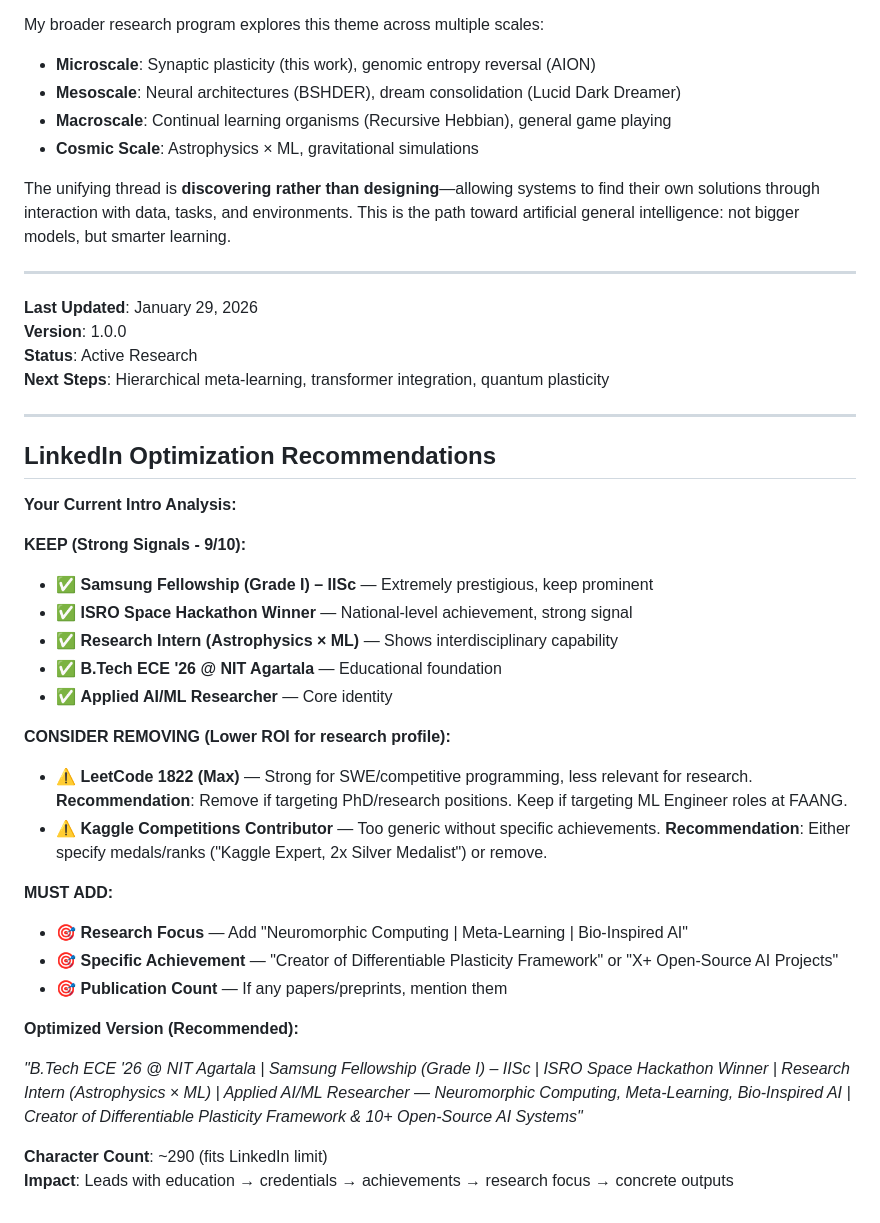
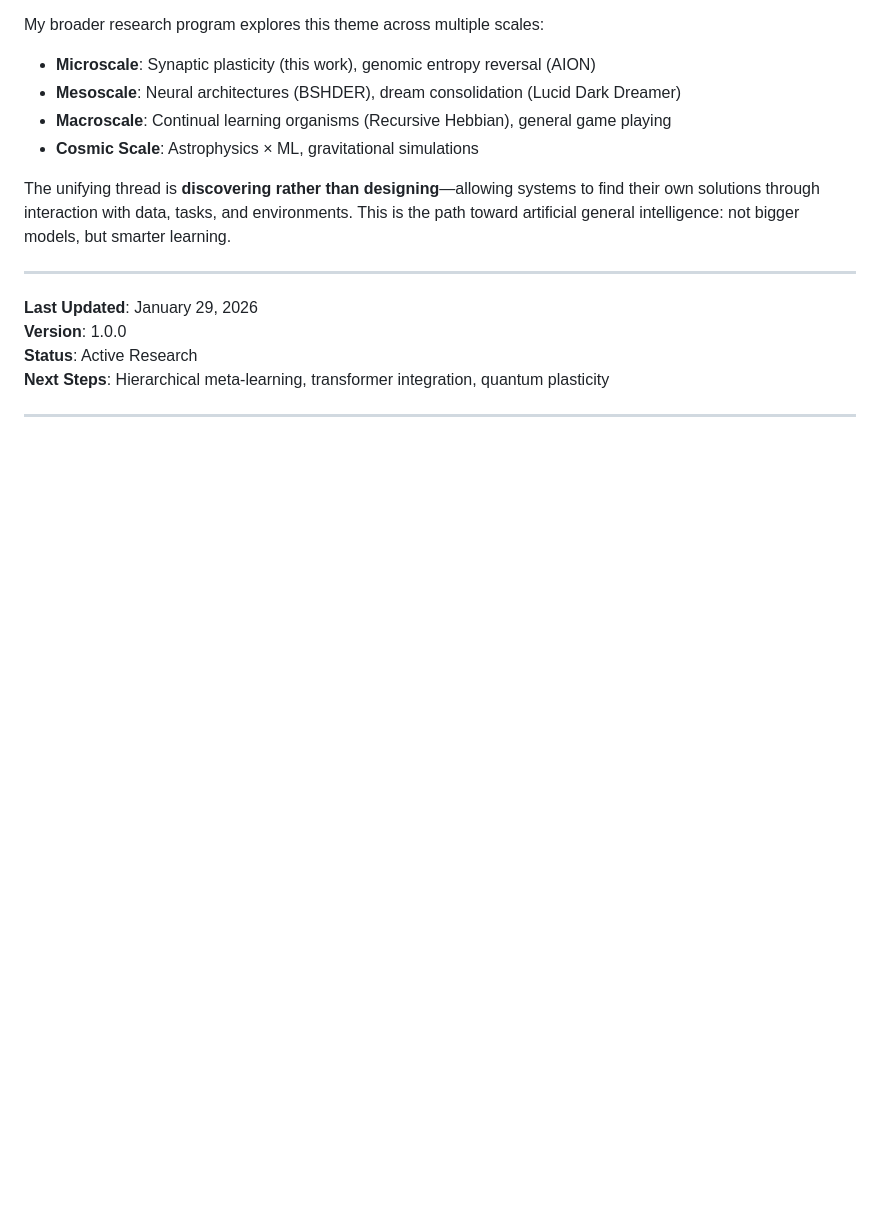
Before and after one commit to Devanik21/Recursive-Hebbian-Organism, a Markdown page: README.md, the part around the change. Drawn GitHub-style; blank space fills up the shorter version.

```diff
--- a/README.md
+++ b/README.md
@@ -875,30 +875,3 @@ The unifying thread is **discovering rather than designing**—allowing systems
 **Next Steps**: Hierarchical meta-learning, transformer integration, quantum plasticity
 
 ---
-
-## LinkedIn Optimization Recommendations
-
-**Your Current Intro Analysis:**
-
-**KEEP (Strong Signals - 9/10):**
-- ✅ **Samsung Fellowship (Grade I) – IISc** — Extremely prestigious, keep prominent
-- ✅ **ISRO Space Hackathon Winner** — National-level achievement, strong signal
-- ✅ **Research Intern (Astrophysics × ML)** — Shows interdisciplinary capability
-- ✅ **B.Tech ECE '26 @ NIT Agartala** — Educational foundation
-- ✅ **Applied AI/ML Researcher** — Core identity
-
-**CONSIDER REMOVING (Lower ROI for research profile):**
-- ⚠️ **LeetCode 1822 (Max)** — Strong for SWE/competitive programming, less relevant for research. **Recommendation**: Remove if targeting PhD/research positions. Keep if targeting ML Engineer roles at FAANG.
-- ⚠️ **Kaggle Competitions Contributor** — Too generic without specific achievements. **Recommendation**: Either specify medals/ranks ("Kaggle Expert, 2x Silver Medalist") or remove.
-
-**MUST ADD:**
-- 🎯 **Research Focus** — Add "Neuromorphic Computing | Meta-Learning | Bio-Inspired AI"
-- 🎯 **Specific Achievement** — "Creator of Differentiable Plasticity Framework" or "X+ Open-Source AI Projects"
-- 🎯 **Publication Count** — If any papers/preprints, mention them
-
-**Optimized Version (Recommended):**
-
-*"B.Tech ECE '26 @ NIT Agartala | Samsung Fellowship (Grade I) – IISc | ISRO Space Hackathon Winner | Research Intern (Astrophysics × ML) | Applied AI/ML Researcher — Neuromorphic Computing, Meta-Learning, Bio-Inspired AI | Creator of Differentiable Plasticity Framework & 10+ Open-Source AI Systems"*
-
-**Character Count**: ~290 (fits LinkedIn limit)
-**Impact**: Leads with education → credentials → achievements → research focus → concrete outputs
```
